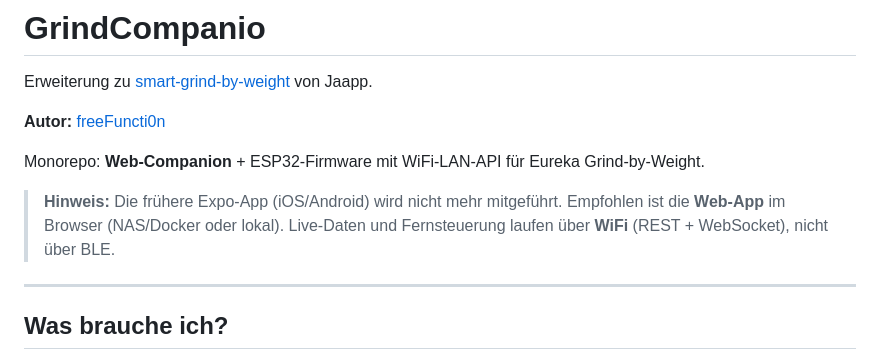
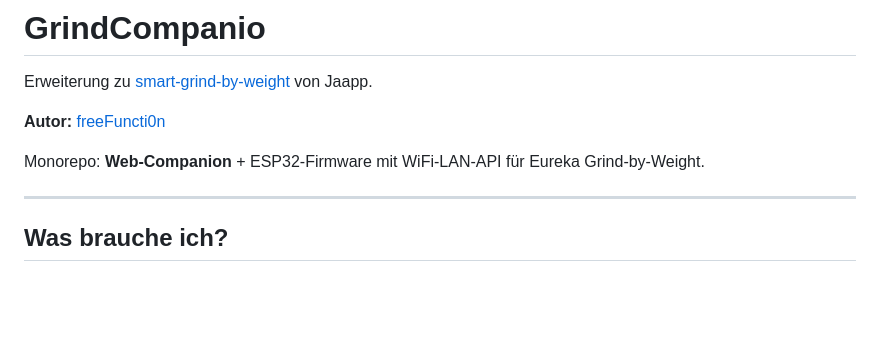
Before and after one commit to freeFuncti0n/GrindCompanio, a Markdown page: README.md, the part around the change. GitHub-like rendering; blank space fills up the shorter version.

Commit message:
Update README to reflect app changes
Removed note about deprecated Expo app and emphasized Web app usage.

```diff
--- a/README.md
+++ b/README.md
@@ -5,8 +5,6 @@ Erweiterung zu [smart-grind-by-weight](https://github.com/jaapp/smart-grind-by-w
 **Autor:** [freeFuncti0n](https://github.com/freeFuncti0n)
 
 Monorepo: **Web-Companion** + ESP32-Firmware mit WiFi-LAN-API für Eureka Grind-by-Weight.
-
-> **Hinweis:** Die frühere Expo-App (iOS/Android) wird nicht mehr mitgeführt. Empfohlen ist die **Web-App** im Browser (NAS/Docker oder lokal). Live-Daten und Fernsteuerung laufen über **WiFi** (REST + WebSocket), nicht über BLE.
 
 ---
 
```
